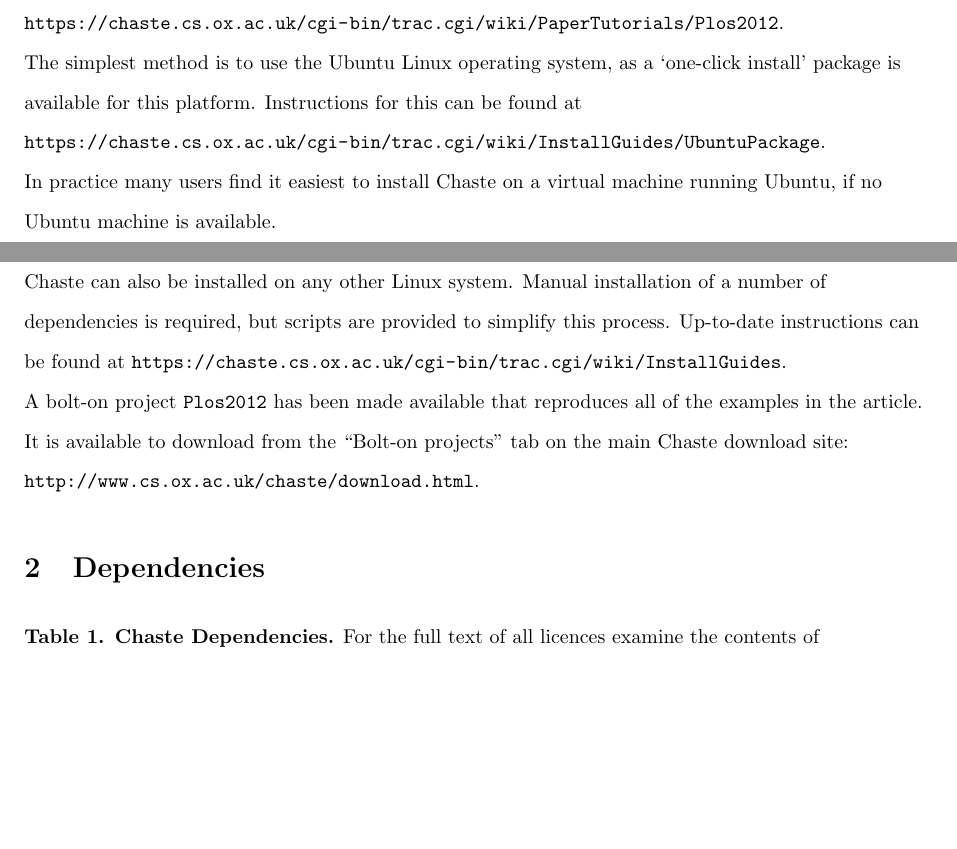
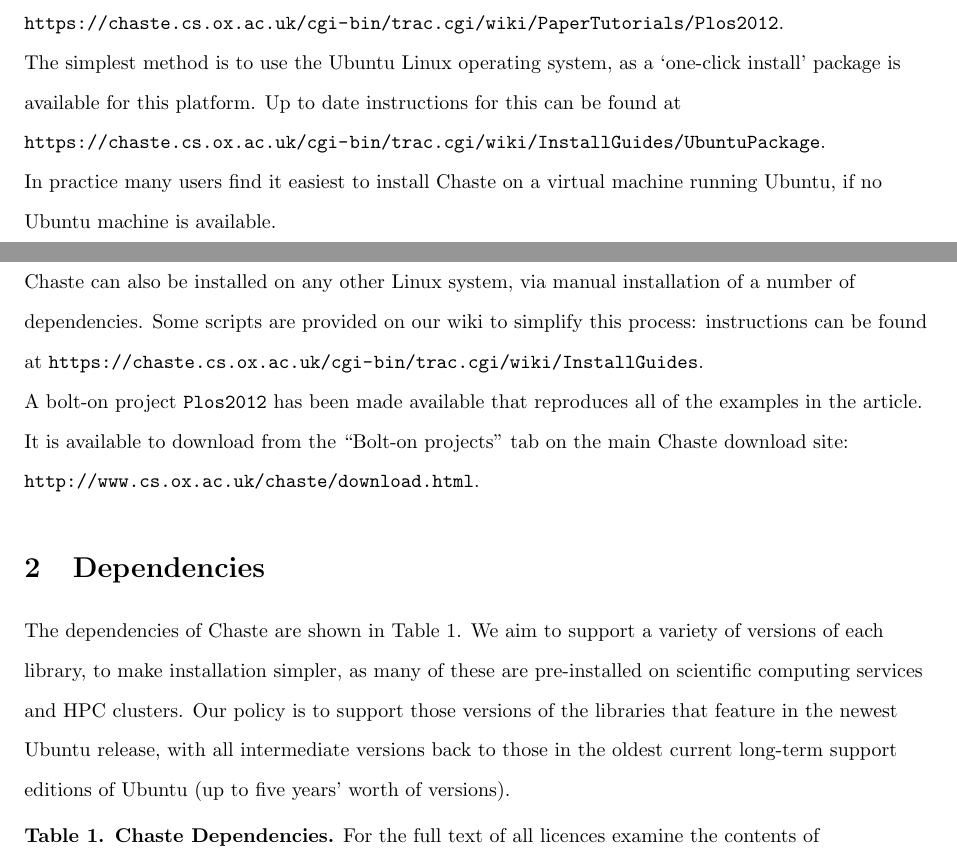
Before and after one commit to Chaste/project_Plos2012, a LaTeX document (paper/plos_chaste_supplement.tex): two parts of pages 1 and 2 of 2, joined at a grey line, cut so that both start at the same text, the shorter picture padded with empty space. Compiled offline with pdfLaTeX.

Commit message:
[Plos] updates.
git-svn-id: file:///var/svn/chaste/projects/Plos2012@16576 b5f69653-2bf5-0310-8201-b0dafb8e1405

```diff
--- a/paper/plos_chaste_supplement.tex
+++ b/paper/plos_chaste_supplement.tex
@@ -97,18 +97,21 @@
 \url{https://chaste.cs.ox.ac.uk/cgi-bin/trac.cgi/wiki/PaperTutorials/Plos2012}.
 
 The simplest method is to use the Ubuntu Linux operating system, as a `one-click install' package is available for this platform.
-Instructions for this can be found at \url{https://chaste.cs.ox.ac.uk/cgi-bin/trac.cgi/wiki/InstallGuides/UbuntuPackage}.
+Up to date instructions for this can be found at \url{https://chaste.cs.ox.ac.uk/cgi-bin/trac.cgi/wiki/InstallGuides/UbuntuPackage}.
 \newline
 In practice many users find it easiest to install Chaste on a virtual machine running Ubuntu, if no Ubuntu machine is available.
 
-Chaste can also be installed on any other Linux system.
-Manual installation of a number of dependencies is required, but scripts are provided to simplify this process.
-Up-to-date instructions can be found at \url{https://chaste.cs.ox.ac.uk/cgi-bin/trac.cgi/wiki/InstallGuides}.
+Chaste can also be installed on any other Linux system, via manual installation of a number of dependencies.
+Some scripts are provided on our wiki to simplify this process: instructions can be found at \url{https://chaste.cs.ox.ac.uk/cgi-bin/trac.cgi/wiki/InstallGuides}.
 
 A bolt-on project \texttt{Plos2012} has been made available that reproduces all of the examples in the article.
 It is available to download from the ``Bolt-on projects'' tab on the main Chaste download site: \url{http://www.cs.ox.ac.uk/chaste/download.html}.
 
 \section{Dependencies}
+
+The dependencies of Chaste are shown in Table~\ref{tab:ChasteDependencies}.
+We aim to support a variety of versions of each library, to make installation simpler, as many of these are pre-installed on scientific computing services and HPC clusters.
+Our policy is to support those versions of the libraries that feature in the newest Ubuntu release, with all intermediate versions back to those in the oldest current long-term support editions of Ubuntu (up to five years' worth of versions).
 
 \begin{table}[!ht]
 \caption{
```
Also changed, not shown: paper/correspondance/CoverLetter.tex (+1 -1 lines), paper/plos_chaste.tex (+5 -4 lines), 4 other files.
